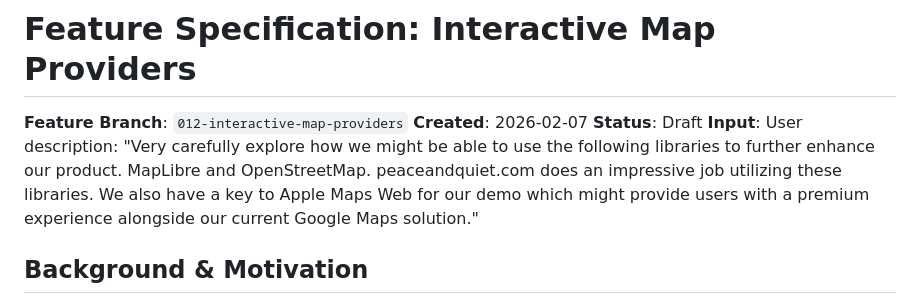
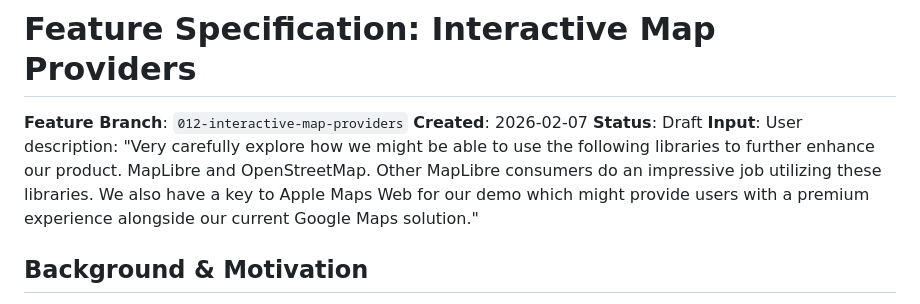
Before and after one commit to oddessentials/odd-map, a Markdown page: specs/012-interactive-map-providers/spec.md, the part around the change. Rendered like a GitHub page.

Commit message:
docs: anonymize external reference in map providers spec
Co-Authored-By: Claude Opus 4.6 <noreply@anthropic.com>

```diff
--- a/specs/012-interactive-map-providers/spec.md
+++ b/specs/012-interactive-map-providers/spec.md
@@ -3,7 +3,7 @@
 **Feature Branch**: `012-interactive-map-providers`
 **Created**: 2026-02-07
 **Status**: Draft
-**Input**: User description: "Very carefully explore how we might be able to use the following libraries to further enhance our product. MapLibre and OpenStreetMap. peaceandquiet.com does an impressive job utilizing these libraries. We also have a key to Apple Maps Web for our demo which might provide users with a premium experience alongside our current Google Maps solution."
+**Input**: User description: "Very carefully explore how we might be able to use the following libraries to further enhance our product. MapLibre and OpenStreetMap. Other MapLibre consumers do an impressive job utilizing these libraries. We also have a key to Apple Maps Web for our demo which might provide users with a premium experience alongside our current Google Maps solution."
 
 ## Background & Motivation
 
```
